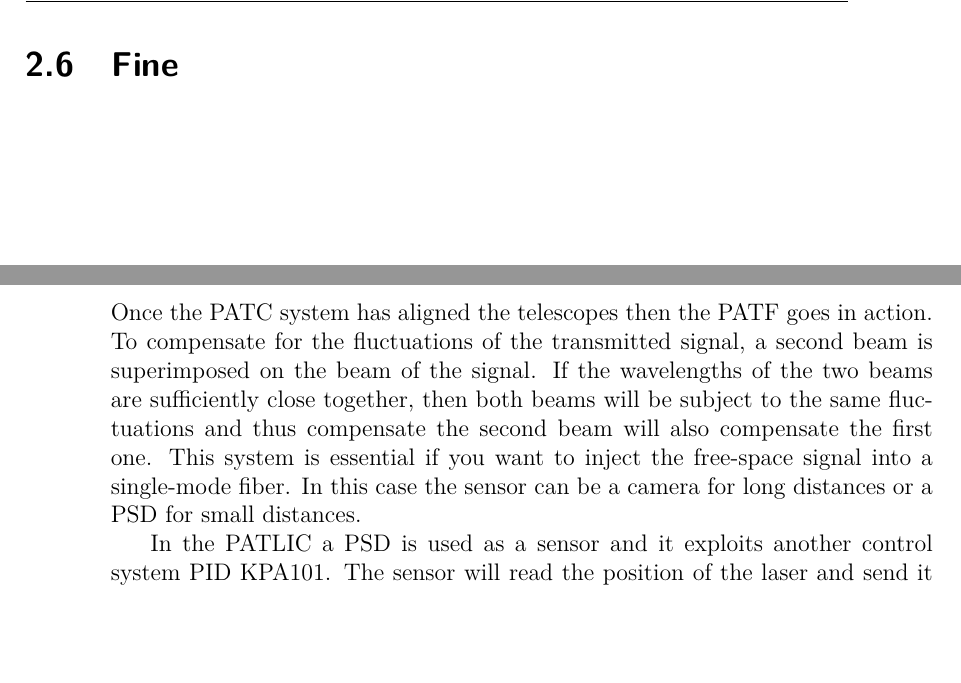
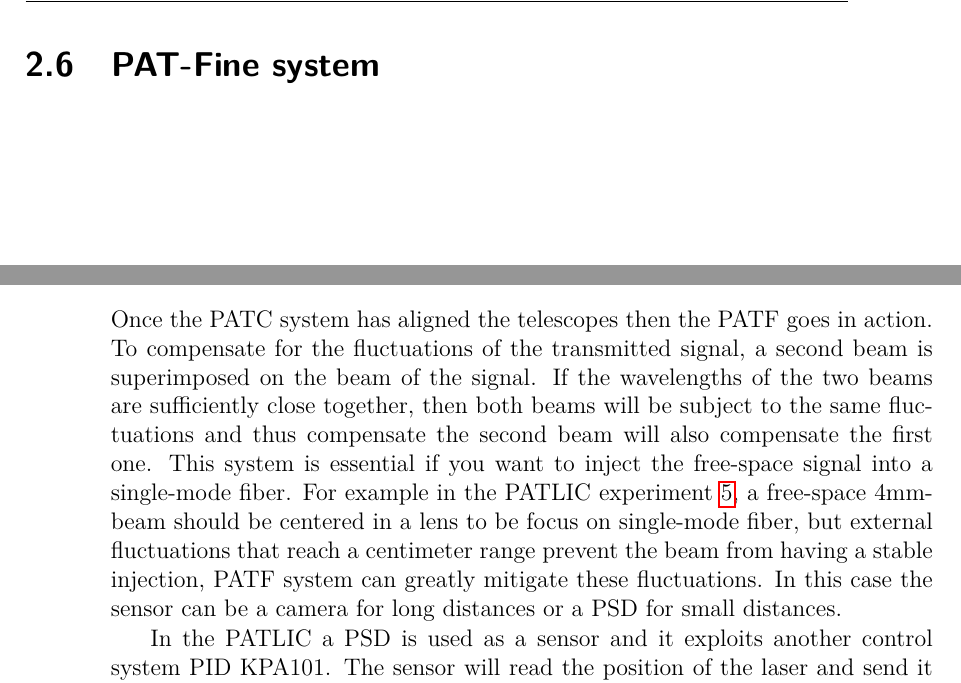
Before and after one commit to XaBerr/tesi-magistrale, a LaTeX thesis (Latex/main.tex, which reads Latex/corpo/capitoli/PAT.tex): two parts of pages 30 and 31 of 96, joined at a grey line, cut at the place of the change, the shorter picture padded with empty space. Compiled offline with pdfLaTeX.

Commit message:
Aggiunto motivazioni PATF per fiber injection

```diff
--- a/Latex/corpo/capitoli/PAT.tex
+++ b/Latex/corpo/capitoli/PAT.tex
@@ -215,12 +215,13 @@ In the PATLIC a camera is used as a sensor to express the system error in pixels
 
 This system will maintain the aiming of both telescopes in both cases: for large movements such as the displacement of the two telescopes, and for smaller ones such as vibrations at low frequencies.
 
-\lvlii{Fine}
+\lvlii{PAT-Fine system}
 \img{PAT-fine-v1}{PATF model's implementation with position sensitive device.}
 \img{PAT-fine-v2}{PATF model's implementation with camera.}
 
 Once the PATC system has aligned the telescopes then the PATF goes in action. To compensate for the fluctuations of the transmitted signal, a second beam is superimposed on the beam of the signal. If the wavelengths of the two beams are sufficiently close together, then both beams will be subject to the same fluctuations and thus compensate the second beam will also compensate the first one.
-This system is essential if you want to inject the free-space signal into a single-mode fiber. In this case the sensor can be a camera for long distances or a PSD for small distances.
+This system is essential if you want to inject the free-space signal into a single-mode fiber. For example in the PATLIC experiment~\ref{cha:PATLIC experiment}, a free-space 4mm-beam should be centered in a lens to be focus on single-mode fiber, but external fluctuations that reach a centimeter range prevent the beam from having a stable injection, PATF system can greatly mitigate these fluctuations.
+In this case the sensor can be a camera for long distances or a PSD for small distances.
 
 In the PATLIC a PSD is used as a sensor and it exploits another control system PID KPA101. The sensor will read the position of the laser and send it to the controller that will correct it using a FSM.
 
```
Also changed, not shown: Latex/corpo/capitoli/PAT.tex (4 more changed lines), 1 other file.
